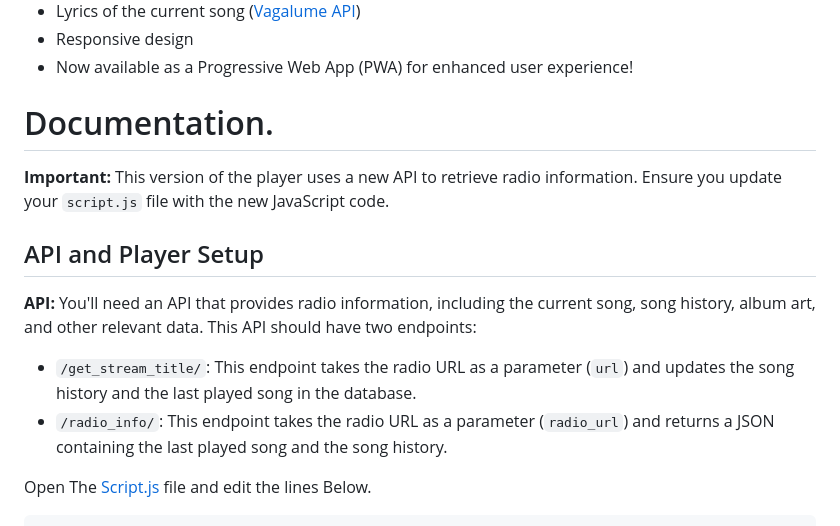
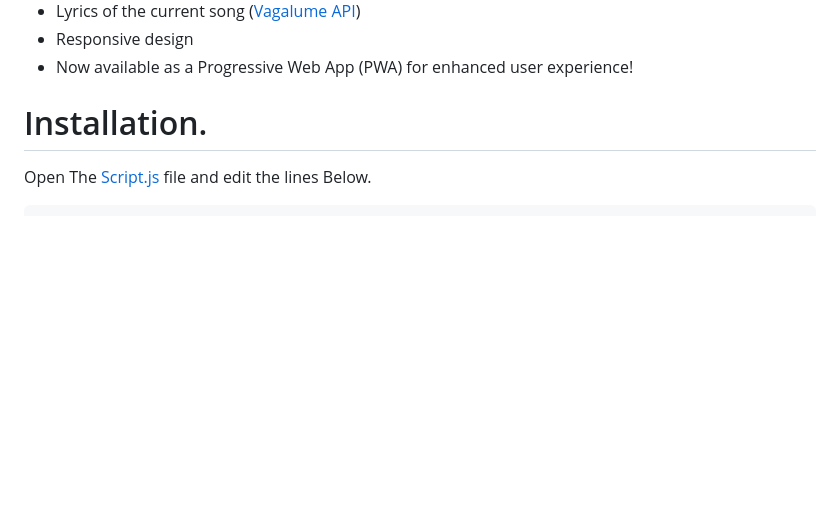
Before and after one commit to jailsonsb2/RadioPlayer, a Markdown page: README.md, the part around the change. GitHub-like rendering; blank space fills up the shorter version.

```diff
--- a/README.md
+++ b/README.md
@@ -11,15 +11,7 @@
 * Responsive design
 * Now available as a Progressive Web App (PWA) for enhanced user experience!
 
-# Documentation.
-
-**Important:** This version of the player uses a new API to retrieve radio information. Ensure you update your `script.js` file with the new JavaScript code.
-
-## API and Player Setup
-
- **API:** You'll need an API that provides radio information, including the current song, song history, album art, and other relevant data. This API should have two endpoints:
-   - `/get_stream_title/`: This endpoint takes the radio URL as a parameter (`url`) and updates the song history and the last played song in the database.
-   - `/radio_info/`: This endpoint takes the radio URL as a parameter (`radio_url`) and returns a JSON containing the last played song and the song history.
+# Installation.
 
 Open The [Script.js](https://github.com/jailsonsb2/RadioPlayer-All-Streams/blob/main/js/script.js) file and edit the lines Below.
 
```
